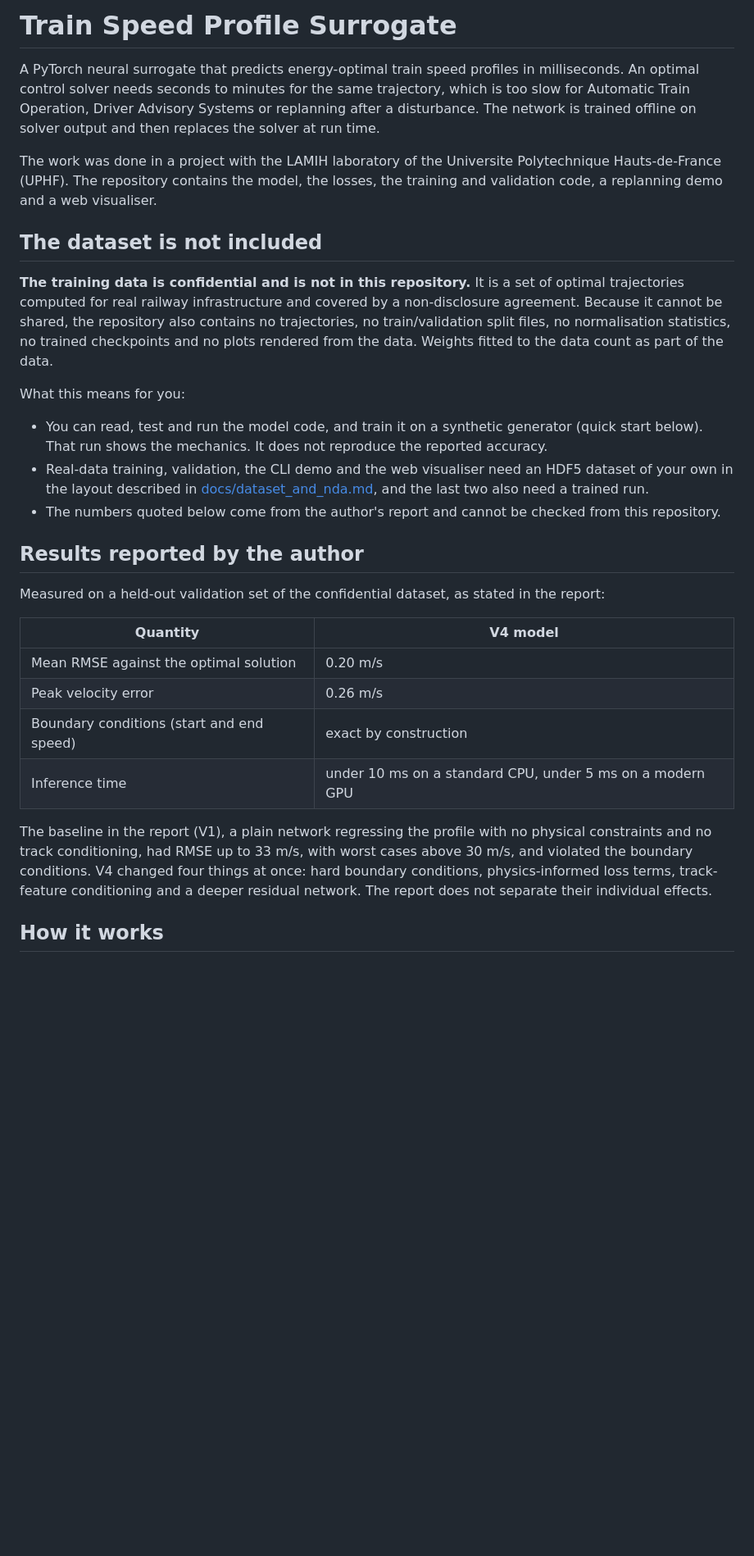
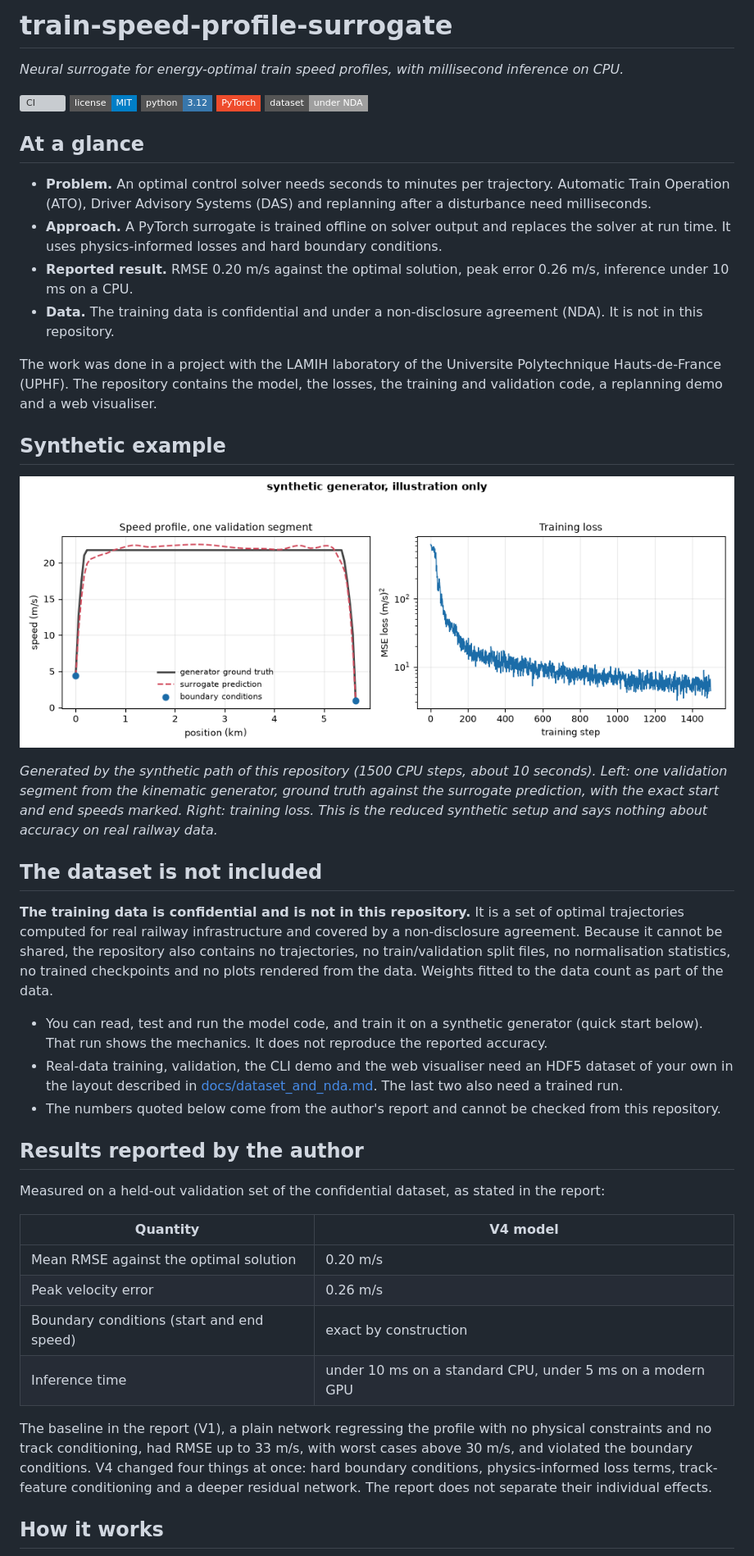
Before and after one commit to thelordofpigeons/train-speed-profile-surrogate, a Markdown page: README.md, the part around one of its changes. Shown at 82% size. Rendered like a GitHub page; pictures changed too: docs/img/synthetic-example.png (added); badges without logos; blank space fills up the shorter version; grey boxes are pictures that could not be loaded.

```diff
--- a/README.md
+++ b/README.md
@@ -1,41 +1,39 @@
-# Train Speed Profile Surrogate
+# train-speed-profile-surrogate
 
-A PyTorch neural surrogate that predicts energy-optimal train speed profiles
-in milliseconds. An optimal control solver needs seconds to minutes for the
-same trajectory, which is too slow for Automatic Train Operation, Driver
-Advisory Systems or replanning after a disturbance. The network is trained
-offline on solver output and then replaces the solver at run time.
+*Neural surrogate for energy-optimal train speed profiles, with millisecond inference on CPU.*
 
-The work was done in a project with the LAMIH laboratory of the Universite
-Polytechnique Hauts-de-France (UPHF). The repository contains the model,
-the losses, the training and validation code, a replanning demo and a
-web visualiser.
+[![CI](https://github.com/thelordofpigeons/train-speed-profile-surrogate/actions/workflows/ci.yml/badge.svg)](https://github.com/thelordofpigeons/train-speed-profile-surrogate/actions/workflows/ci.yml)
+[![License: MIT](https://img.shields.io/badge/license-MIT-blue?style=flat-square)](LICENSE)
+[![Python 3.12](https://img.shields.io/badge/python-3.12-3776AB?style=flat-square&logo=python&logoColor=white)](pyproject.toml)
+[![PyTorch](https://img.shields.io/badge/PyTorch-EE4C2C?style=flat-square&logo=pytorch&logoColor=white)](https://pytorch.org)
+[![dataset: under NDA](https://img.shields.io/badge/dataset-under%20NDA-lightgrey?style=flat-square)](docs/dataset_and_nda.md)
+
+## At a glance
+
+- **Problem.** An optimal control solver needs seconds to minutes per trajectory. Automatic Train Operation (ATO), Driver Advisory Systems (DAS) and replanning after a disturbance need milliseconds.
+- **Approach.** A PyTorch surrogate is trained offline on solver output and replaces the solver at run time. It uses physics-informed losses and hard boundary conditions.
+- **Reported result.** RMSE 0.20 m/s against the optimal solution, peak error 0.26 m/s, inference under 10 ms on a CPU.
+- **Data.** The training data is confidential and under a non-disclosure agreement (NDA). It is not in this repository.
+
+The work was done in a project with the LAMIH laboratory of the Universite Polytechnique Hauts-de-France (UPHF). The repository contains the model, the losses, the training and validation code, a replanning demo and a web visualiser.
+
+## Synthetic example
+
+![Synthetic example: speed profile and training loss](docs/img/synthetic-example.png)
+
+*Generated by the synthetic path of this repository (1500 CPU steps, about 10 seconds). Left: one validation segment from the kinematic generator, ground truth against the surrogate prediction, with the exact start and end speeds marked. Right: training loss. This is the reduced synthetic setup and says nothing about accuracy on real railway data.*
 
 ## The dataset is not included
 
-**The training data is confidential and is not in this repository.** It is
-a set of optimal trajectories computed for real railway infrastructure and
-covered by a non-disclosure agreement. Because it cannot be shared, the
-repository also contains no trajectories, no train/validation split files,
-no normalisation statistics, no trained checkpoints and no plots rendered
-from the data. Weights fitted to the data count as part of the data.
+**The training data is confidential and is not in this repository.** It is a set of optimal trajectories computed for real railway infrastructure and covered by a non-disclosure agreement. Because it cannot be shared, the repository also contains no trajectories, no train/validation split files, no normalisation statistics, no trained checkpoints and no plots rendered from the data. Weights fitted to the data count as part of the data.
 
-What this means for you:
-
-- You can read, test and run the model code, and train it on a synthetic
-  generator (quick start below). That run shows the mechanics. It does not
-  reproduce the reported accuracy.
-- Real-data training, validation, the CLI demo and the web visualiser need
-  an HDF5 dataset of your own in the layout described in
-  [docs/dataset_and_nda.md](docs/dataset_and_nda.md), and the last two also
-  need a trained run.
-- The numbers quoted below come from the author's report and cannot be
-  checked from this repository.
+- You can read, test and run the model code, and train it on a synthetic generator (quick start below). That run shows the mechanics. It does not reproduce the reported accuracy.
+- Real-data training, validation, the CLI demo and the web visualiser need an HDF5 dataset of your own in the layout described in [docs/dataset_and_nda.md](docs/dataset_and_nda.md). The last two also need a trained run.
+- The numbers quoted below come from the author's report and cannot be checked from this repository.
 
 ## Results reported by the author
 
-Measured on a held-out validation set of the confidential dataset, as stated
-in the report:
+Measured on a held-out validation set of the confidential dataset, as stated in the report:
 
 | Quantity | V4 model |
 | --- | --- |
@@ -44,12 +42,7 @@ in the report:
 | Boundary conditions (start and end speed) | exact by construction |
 | Inference time | under 10 ms on a standard CPU, under 5 ms on a modern GPU |
 
-The baseline in the report (V1), a plain network regressing the profile
-with no physical constraints and no track conditioning, had RMSE up to
-33 m/s, with worst cases above 30 m/s, and violated the boundary conditions.
-V4 changed four things at once: hard boundary conditions, physics-informed
-loss terms, track-feature conditioning and a deeper residual network. The
-report does not separate their individual effects.
+The baseline in the report (V1), a plain network regressing the profile with no physical constraints and no track conditioning, had RMSE up to 33 m/s, with worst cases above 30 m/s, and violated the boundary conditions. V4 changed four things at once: hard boundary conditions, physics-informed loss terms, track-feature conditioning and a deeper residual network. The report does not separate their individual effects.
 
 ## How it works
 
```
Also changed, not shown: other parts of README.md (+45 -105 lines), 1 other file.
